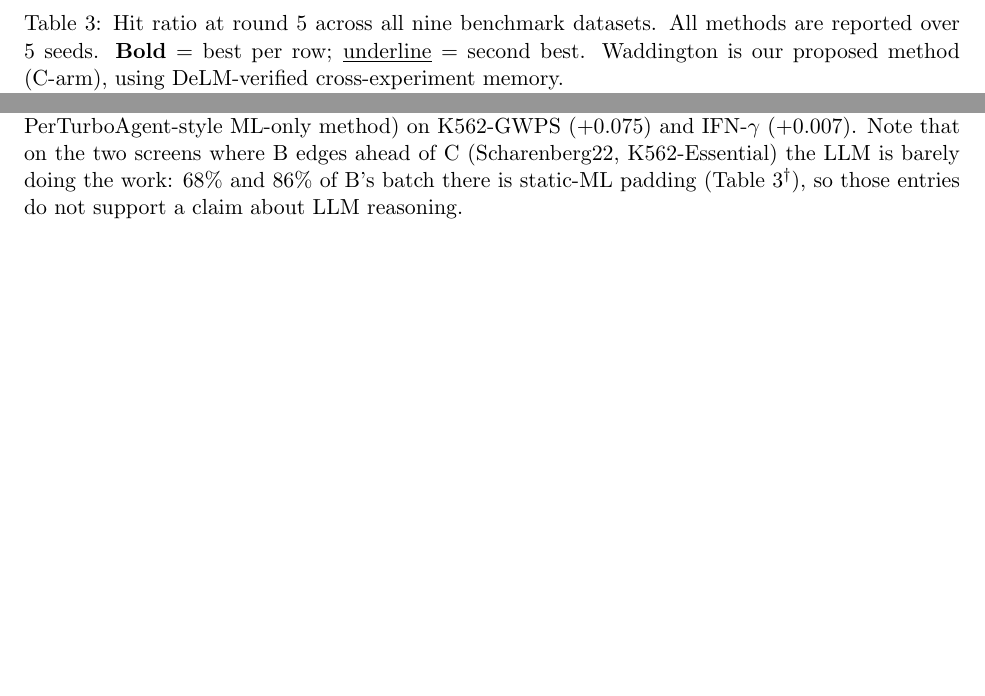
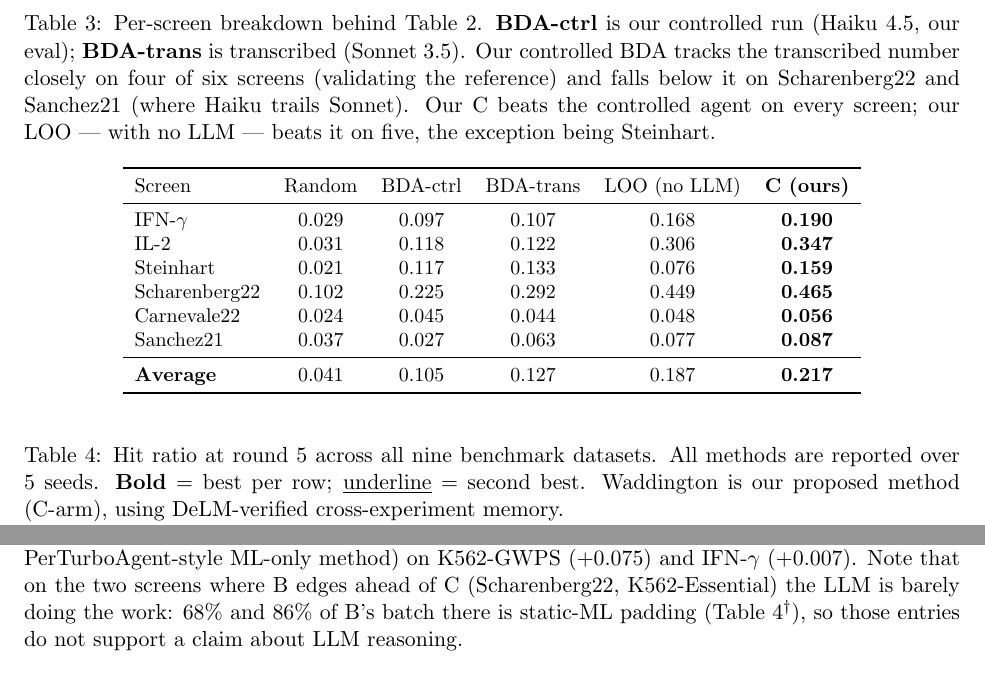
Before and after one commit to duerksenorteltdl133-netizen/WANDDINGTON, a LaTeX document (docs/results_tables.tex): two parts of page 4 of 16, joined at a grey line, cut at the place of the change. Compiled offline with pdfLaTeX.

Commit message:
docs: add per-screen breakdown for the controlled BDA run (Table tab:external_perscreen)
Table 2 showed only averages. Add a per-screen table: Random / BDA-controlled / BDA-transcribed / LOO /
our C across the six shared screens. Shows the controlled BDA tracks the transcribed number on 4/6
(validating), falls below it on Scharenberg22 (0.225 vs 0.292) and Sanchez21 (0.027 vs 0.063) where
Haiku trails Sonnet; our C beats controlled BDA on every screen; our LOO (no LLM) beats it on five, the
lone exception being Steinhart (the CRISPRa screen). Numbers from bda_controlled.json + committed
baselines/three_arm results.

Co-Authored-By: Claude Opus 4.8 <noreply@anthropic.com>

```diff
--- a/docs/results_tables.tex
+++ b/docs/results_tables.tex
@@ -161,6 +161,32 @@ parametric biology (BDA) $<$ a cross-experiment supervised prior (ours) --- not
 agent''. One per-screen note consistent with the rest of the paper: the controlled BDA does its
 \emph{best relative to random} on Steinhart (0.117, above even our LOO's 0.076), the CRISPRa screen
 where parametric biology is exactly what the ML prior lacks.
+
+\begin{table}[H]
+\centering
+\caption{Per-screen breakdown behind Table~\ref{tab:external}. \textbf{BDA-ctrl} is our controlled run
+(Haiku 4.5, our eval); \textbf{BDA-trans} is transcribed (Sonnet 3.5). Our controlled BDA tracks the
+transcribed number closely on four of six screens (validating the reference) and falls below it on
+Scharenberg22 and Sanchez21 (where Haiku trails Sonnet). Our C beats the controlled agent on every
+screen; our LOO --- with no LLM --- beats it on five, the exception being Steinhart.}
+\label{tab:external_perscreen}
+\small
+\setlength{\tabcolsep}{6pt}
+\begin{tabular}{lccccc}
+\toprule
+Screen & Random & BDA-ctrl & BDA-trans & LOO (no LLM) & \textbf{C (ours)} \\
+\midrule
+IFN-$\gamma$   & 0.029 & 0.097 & 0.107 & 0.168 & \textbf{0.190} \\
+IL-2           & 0.031 & 0.118 & 0.122 & 0.306 & \textbf{0.347} \\
+Steinhart      & 0.021 & 0.117 & 0.133 & 0.076 & \textbf{0.159} \\
+Scharenberg22  & 0.102 & 0.225 & 0.292 & 0.449 & \textbf{0.465} \\
+Carnevale22    & 0.024 & 0.045 & 0.044 & 0.048 & \textbf{0.056} \\
+Sanchez21      & 0.037 & 0.027 & 0.063 & 0.077 & \textbf{0.087} \\
+\midrule
+\textbf{Average} & 0.041 & 0.105 & 0.127 & 0.187 & \textbf{0.217} \\
+\bottomrule
+\end{tabular}
+\end{table}
 
 % ─────────────────────────────────────────────────────────────────────────────
 % TABLE 2  Comprehensive method comparison
```
Also changed, not shown: docs/results_tables.pdf.
